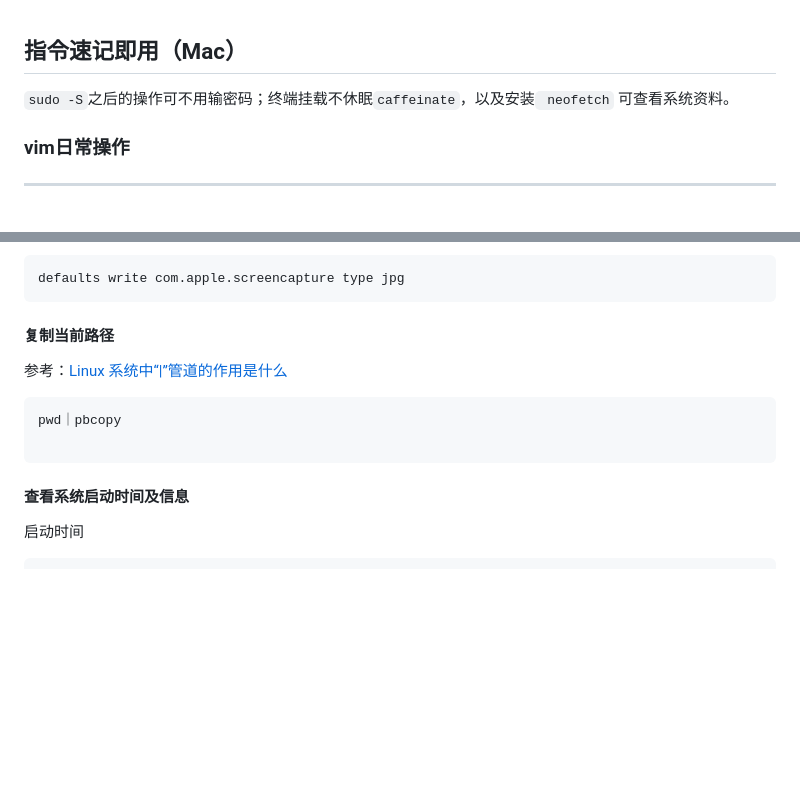
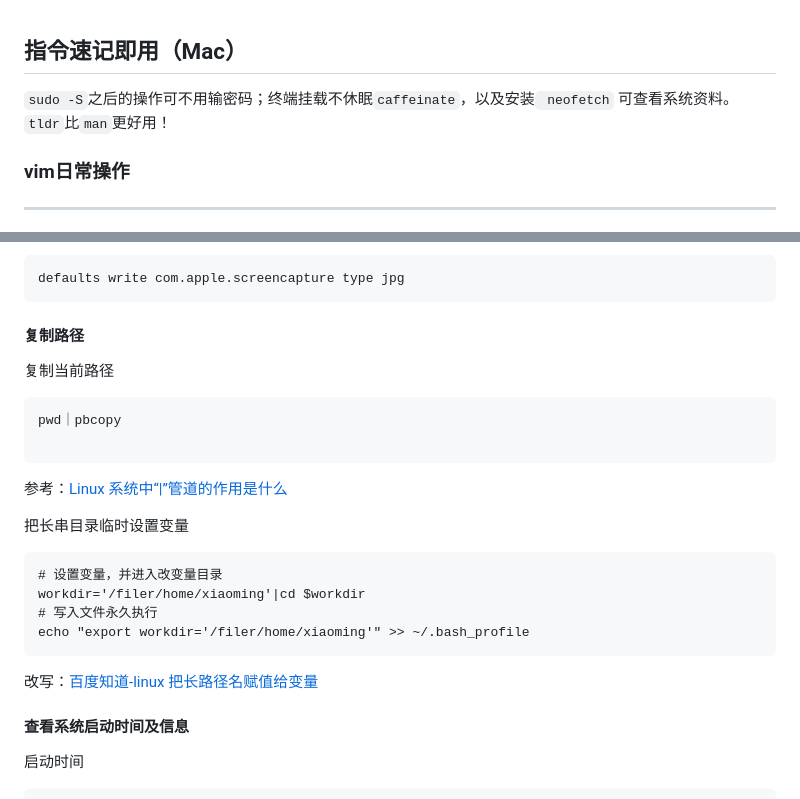
Before and after one commit to hoochanlon/tetyou, a Markdown page: CHEATSHEET.md, 2 parts joined by grey strips. Rendered like a GitHub page; blank space fills up the shorter version.

````diff
--- a/CHEATSHEET.md
+++ b/CHEATSHEET.md
@@ -1,6 +1,6 @@
 ## 指令速记即用（Mac）
 
-`sudo -S`之后的操作可不用输密码；终端挂载不休眠`caffeinate`，以及安装` neofetch` 可查看系统资料。
+`sudo -S`之后的操作可不用输密码；终端挂载不休眠`caffeinate`，以及安装` neofetch` 可查看系统资料。`tldr`比`man`更好用！
 
 ### vim日常操作
 
@@ -60,14 +60,25 @@ defaults write com.apple.screencapture name "catch"
 defaults write com.apple.screencapture type jpg
 ```
 
-#### 复制当前路径
+#### 复制路径
 
-参考：[Linux 系统中“|”管道的作用是什么](https://zhidao.baidu.com/question/548984916.html)
+复制当前路径
 
 ```
 pwd｜pbcopy
 
 ```
+参考：[Linux 系统中“|”管道的作用是什么](https://zhidao.baidu.com/question/548984916.html)
+
+把长串目录临时设置变量
+
+```
+# 设置变量，并进入改变量目录
+workdir='/filer/home/xiaoming'|cd $workdir
+# 写入文件永久执行
+echo "export workdir='/filer/home/xiaoming'" >> ~/.bash_profile
+```
+改写：[百度知道-linux 把长路径名赋值给变量](https://zhidao.baidu.com/question/2206329112263835988.html)
 
 #### 查看系统启动时间及信息
 
````
